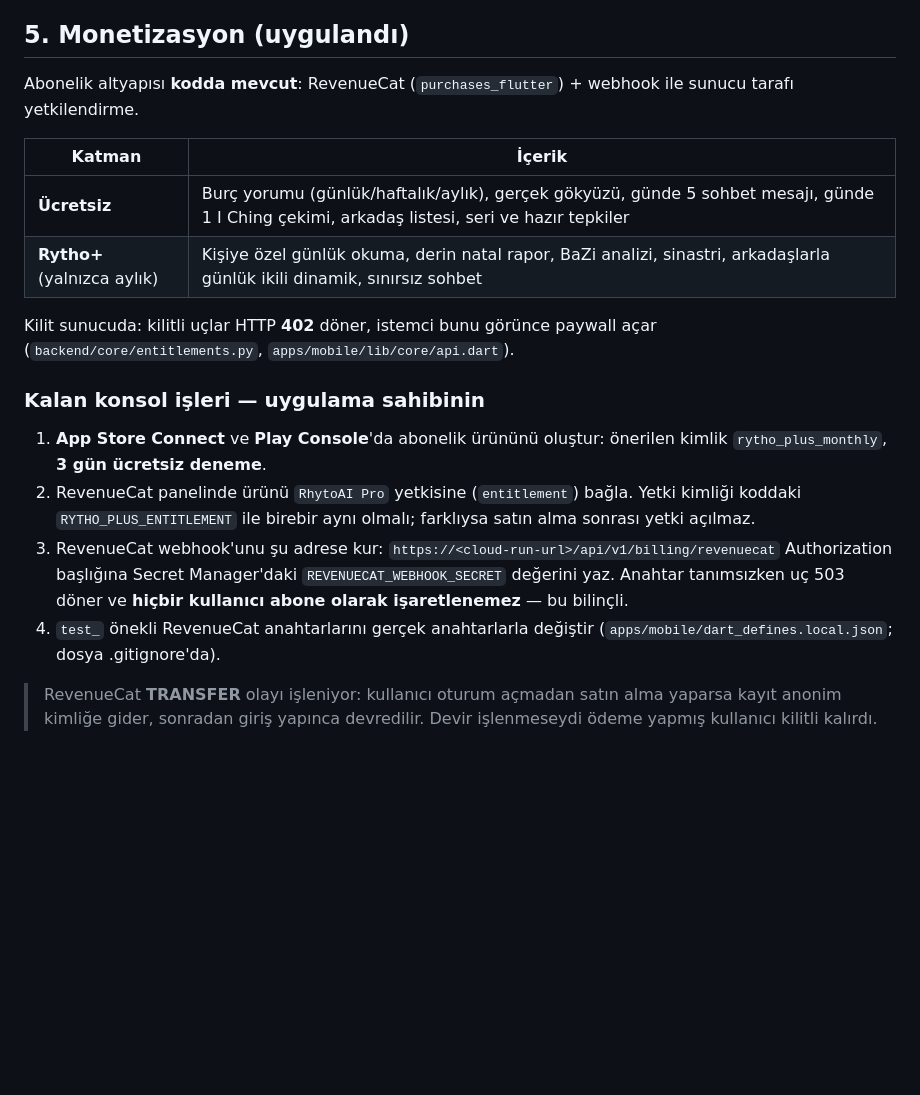
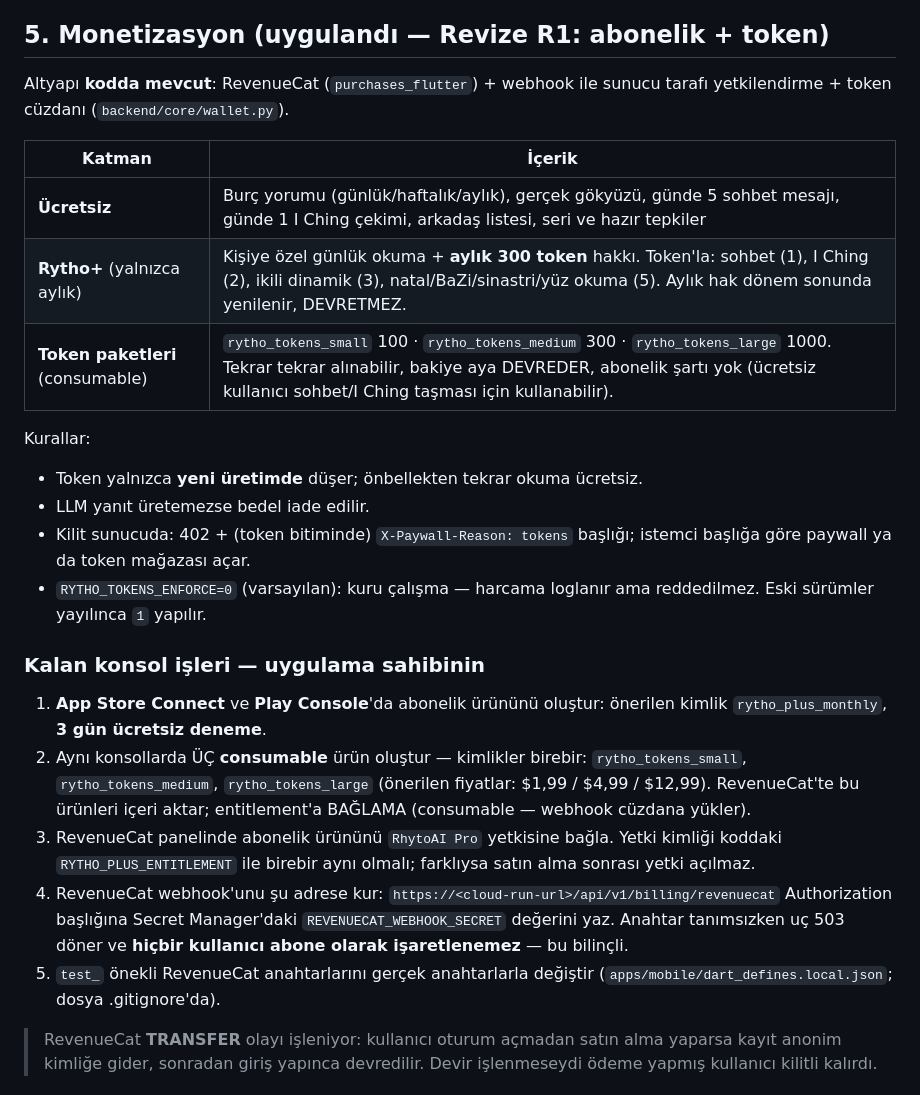
Before and after one commit to mhanifiaslan/rhytoai, a Markdown page: docs/store-launch.md, the part around the change. GitHub-like rendering; blank space fills up the shorter version.

Commit message:
Magaza dokumani yeni gelir modeline gore guncellendi (R1)
Co-Authored-By: Claude Opus 5 <noreply@anthropic.com>

```diff
--- a/docs/store-launch.md
+++ b/docs/store-launch.md
@@ -113,32 +113,42 @@ Burada yalnızca konsol tarafını ilgilendiren özet var.
 - Veri güvenliği formunda **hesap silmenin uygulama içinden yapılabildiğini**
   işaretle — Play bunu ayrıca soruyor.
 
-## 5. Monetizasyon (uygulandı)
+## 5. Monetizasyon (uygulandı — Revize R1: abonelik + token)
 
-Abonelik altyapısı **kodda mevcut**: RevenueCat (`purchases_flutter`) +
-webhook ile sunucu tarafı yetkilendirme.
+Altyapı **kodda mevcut**: RevenueCat (`purchases_flutter`) + webhook ile
+sunucu tarafı yetkilendirme + token cüzdanı (`backend/core/wallet.py`).
 
 | Katman | İçerik |
 |---|---|
 | **Ücretsiz** | Burç yorumu (günlük/haftalık/aylık), gerçek gökyüzü, günde 5 sohbet mesajı, günde 1 I Ching çekimi, arkadaş listesi, seri ve hazır tepkiler |
-| **Rytho+** (yalnızca aylık) | Kişiye özel günlük okuma, derin natal rapor, BaZi analizi, sinastri, arkadaşlarla günlük ikili dinamik, sınırsız sohbet |
+| **Rytho+** (yalnızca aylık) | Kişiye özel günlük okuma + **aylık 300 token** hakkı. Token'la: sohbet (1), I Ching (2), ikili dinamik (3), natal/BaZi/sinastri/yüz okuma (5). Aylık hak dönem sonunda yenilenir, DEVRETMEZ. |
+| **Token paketleri** (consumable) | `rytho_tokens_small` 100 · `rytho_tokens_medium` 300 · `rytho_tokens_large` 1000. Tekrar tekrar alınabilir, bakiye aya DEVREDER, abonelik şartı yok (ücretsiz kullanıcı sohbet/I Ching taşması için kullanabilir). |
 
-Kilit sunucuda: kilitli uçlar HTTP **402** döner, istemci bunu görünce paywall
-açar (`backend/core/entitlements.py`, `apps/mobile/lib/core/api.dart`).
+Kurallar:
+- Token yalnızca **yeni üretimde** düşer; önbellekten tekrar okuma ücretsiz.
+- LLM yanıt üretemezse bedel iade edilir.
+- Kilit sunucuda: 402 + (token bitiminde) `X-Paywall-Reason: tokens` başlığı;
+  istemci başlığa göre paywall ya da token mağazası açar.
+- `RYTHO_TOKENS_ENFORCE=0` (varsayılan): kuru çalışma — harcama loglanır ama
+  reddedilmez. Eski sürümler yayılınca `1` yapılır.
 
 ### Kalan konsol işleri — uygulama sahibinin
 
 1. **App Store Connect** ve **Play Console**'da abonelik ürününü oluştur:
    önerilen kimlik `rytho_plus_monthly`, **3 gün ücretsiz deneme**.
-2. RevenueCat panelinde ürünü `RhytoAI Pro` yetkisine (`entitlement`) bağla.
+2. Aynı konsollarda ÜÇ **consumable** ürün oluştur — kimlikler birebir:
+   `rytho_tokens_small`, `rytho_tokens_medium`, `rytho_tokens_large`
+   (önerilen fiyatlar: $1,99 / $4,99 / $12,99). RevenueCat'te bu ürünleri
+   içeri aktar; entitlement'a BAĞLAMA (consumable — webhook cüzdana yükler).
+3. RevenueCat panelinde abonelik ürününü `RhytoAI Pro` yetkisine bağla.
    Yetki kimliği koddaki `RYTHO_PLUS_ENTITLEMENT` ile birebir aynı olmalı;
    farklıysa satın alma sonrası yetki açılmaz.
-3. RevenueCat webhook'unu şu adrese kur:
+4. RevenueCat webhook'unu şu adrese kur:
    `https://<cloud-run-url>/api/v1/billing/revenuecat`
    Authorization başlığına Secret Manager'daki `REVENUECAT_WEBHOOK_SECRET`
    değerini yaz. Anahtar tanımsızken uç 503 döner ve **hiçbir kullanıcı abone
    olarak işaretlenemez** — bu bilinçli.
-4. `test_` önekli RevenueCat anahtarlarını gerçek anahtarlarla değiştir
+5. `test_` önekli RevenueCat anahtarlarını gerçek anahtarlarla değiştir
    (`apps/mobile/dart_defines.local.json`; dosya .gitignore'da).
 
 > RevenueCat **TRANSFER** olayı işleniyor: kullanıcı oturum açmadan satın alma
```
